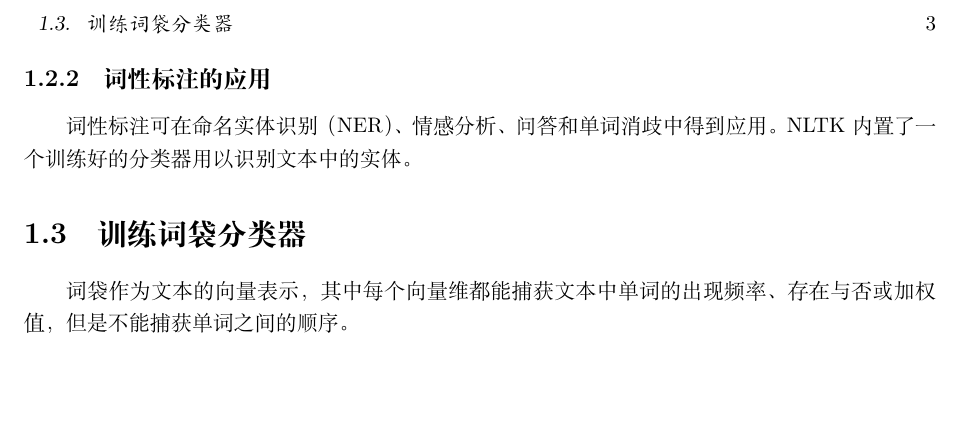
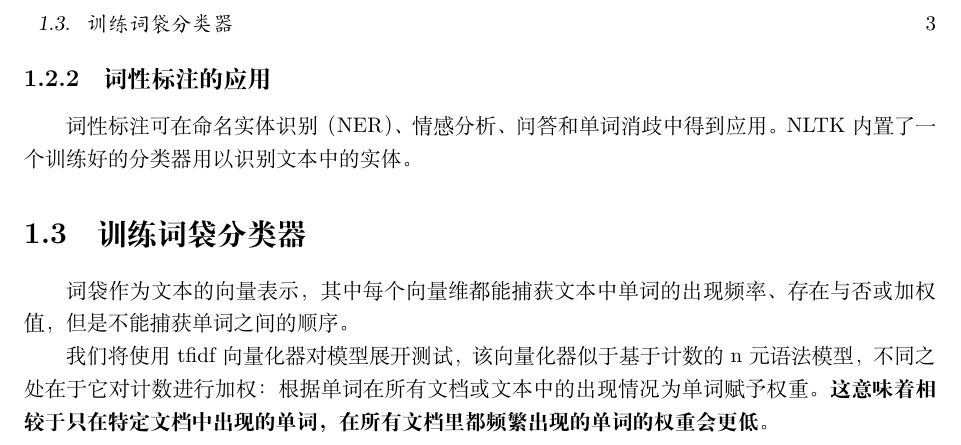
Before and after one commit to JPL-JUNO/Deep-Learning, a LaTeX book (nlp/HONLPWP/note/Hand-on NLP with Python.tex, which reads nlp/HONLPWP/note/ch02.tex): part of page 3 of 3, cut so that both start at the same text, the shorter picture padded with empty space. Compiled offline with XeLaTeX.

Commit message:
使用 NLTK 进行文本分类和词性标注

```diff
--- a/nlp/HONLPWP/note/ch02.tex
+++ b/nlp/HONLPWP/note/ch02.tex
@@ -39,3 +39,5 @@ NLTK 还提供了从带标注语料库（例如 Brown Corpus）到通用标签
 词性标注可在命名实体识别（NER）、情感分析、问答和单词消歧中得到应用。NLTK 内置了一个训练好的分类器用以识别文本中的实体。
 \section{训练词袋分类器}
 词袋作为文本的向量表示，其中每个向量维都能捕获文本中单词的出现频率、存在与否或加权值，但是不能捕获单词之间的顺序。
+
+我们将使用 tfidf 向量化器对模型展开测试，该向量化器似于基于计数的 n 元语法模型，不同之处在于它对计数进行加权：根据单词在所有文档或文本中的出现情况为单词赋予权重。\textbf{这意味着相较于只在特定文档中出现的单词，在所有文档里都频繁出现的单词的权重会更低}。
```
